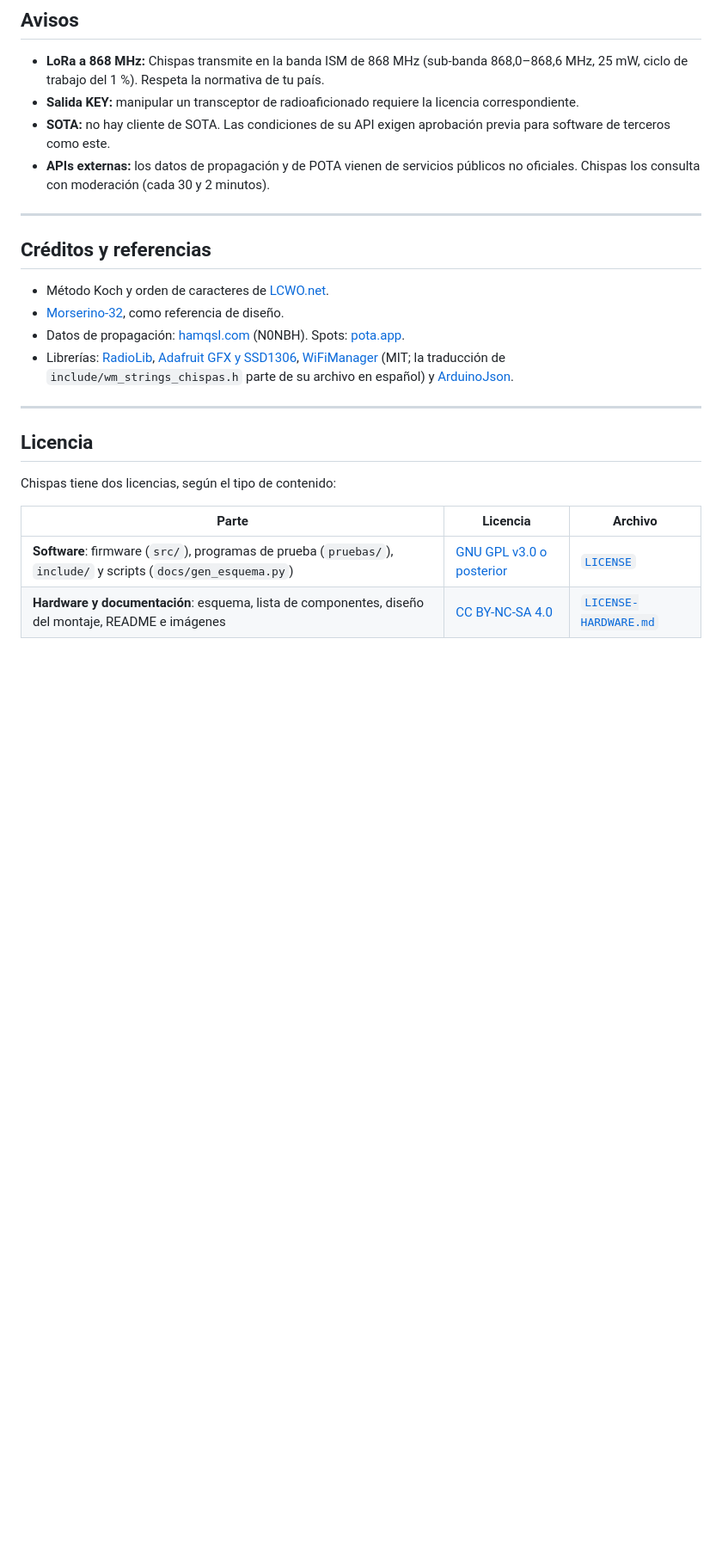
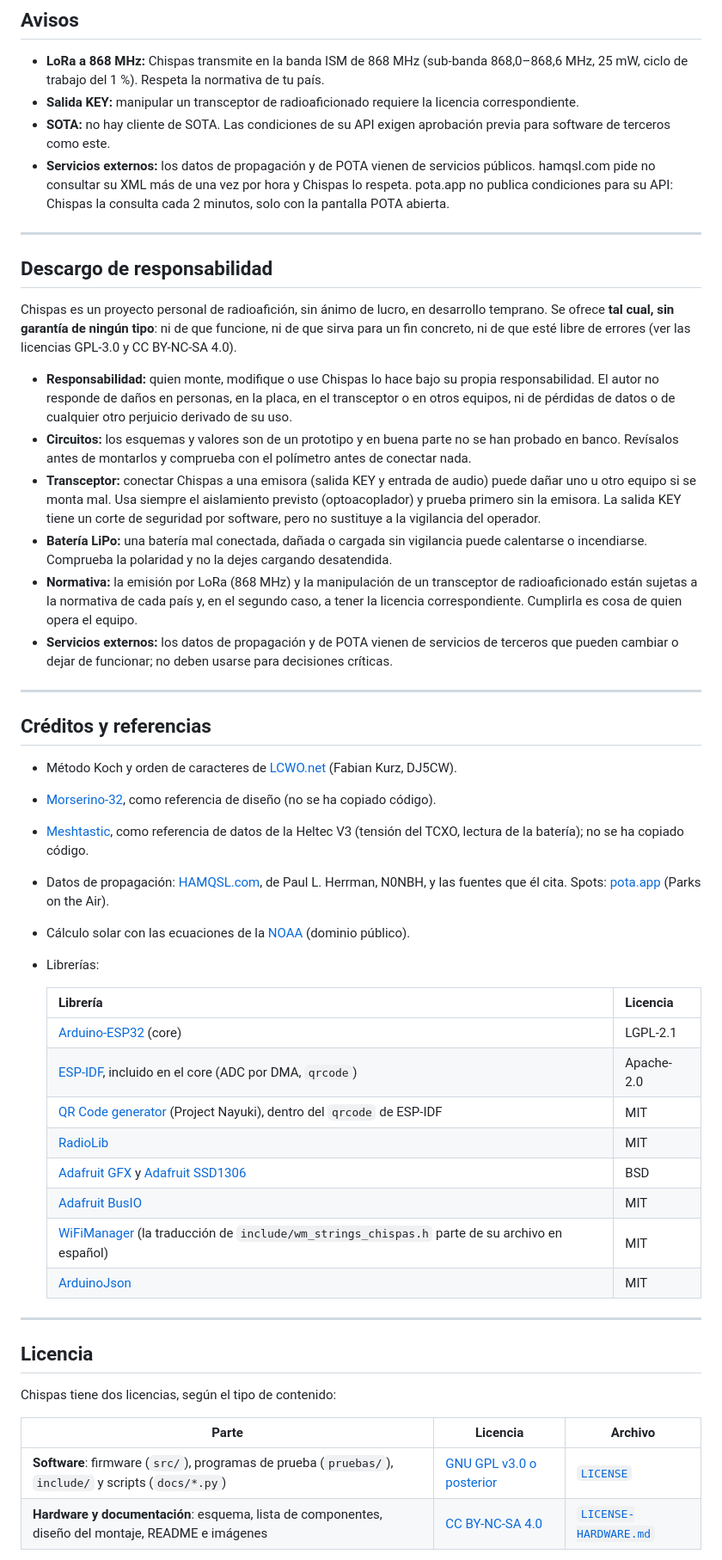
Before and after one commit to ea4iln-debug/CHISPAS-EA4ILN, a Markdown page: README.md, the part around one of its changes. Shown at 86% size. Rendered like a GitHub page; blank space fills up the shorter version.

Commit message:
v0.9c: hamqsl cada hora; README con foto del prototipo, aviso de desarrollo temprano, descargo y licencias
- Propagacion de hamqsl.com cada 60 min (su autor pide no consultar el XML mas de una vez por hora)
- README: foto del prototipo, aviso de desarrollo temprano, descargo de responsabilidad y creditos con licencias

Co-Authored-By: Claude Opus 5.5 <noreply@anthropic.com>

```diff
--- a/README.md
+++ b/README.md
@@ -303,19 +316,58 @@ con la opción **abrir webconf**.
 - **Salida KEY:** manipular un transceptor de radioaficionado requiere la licencia correspondiente.
 - **SOTA:** no hay cliente de SOTA. Las condiciones de su API exigen aprobación previa para software de terceros
   como este.
-- **APIs externas:** los datos de propagación y de POTA vienen de servicios públicos no oficiales. Chispas los consulta
-  con moderación (cada 30 y 2 minutos).
+- **Servicios externos:** los datos de propagación y de POTA vienen de servicios públicos. hamqsl.com pide no consultar
+  su XML más de una vez por hora y Chispas lo respeta. pota.app no publica condiciones para su API: Chispas la consulta
+  cada 2 minutos, solo con la pantalla POTA abierta.
+
+---
+
+## Descargo de responsabilidad
+
+Chispas es un proyecto personal de radioafición, sin ánimo de lucro, en desarrollo temprano. Se ofrece **tal cual,
+sin garantía de ningún tipo**: ni de que funcione, ni de que sirva para un fin concreto, ni de que esté libre de
+errores (ver las licencias GPL-3.0 y CC BY-NC-SA 4.0).
+
+- **Responsabilidad:** quien monte, modifique o use Chispas lo hace bajo su propia responsabilidad. El autor no
+  responde de daños en personas, en la placa, en el transceptor o en otros equipos, ni de pérdidas de datos o de
+  cualquier otro perjuicio derivado de su uso.
+- **Circuitos:** los esquemas y valores son de un prototipo y en buena parte no se han probado en banco. Revísalos
+  antes de montarlos y comprueba con el polímetro antes de conectar nada.
+- **Transceptor:** conectar Chispas a una emisora (salida KEY y entrada de audio) puede dañar uno u otro equipo si se
+  monta mal. Usa siempre el aislamiento previsto (optoacoplador) y prueba primero sin la emisora. La salida KEY tiene
+  un corte de seguridad por software, pero no sustituye a la vigilancia del operador.
+- **Batería LiPo:** una batería mal conectada, dañada o cargada sin vigilancia puede calentarse o incendiarse.
+  Comprueba la polaridad y no la dejes cargando desatendida.
+- **Normativa:** la emisión por LoRa (868 MHz) y la manipulación de un transceptor de radioaficionado están sujetas a
+  la normativa de cada país y, en el segundo caso, a tener la licencia correspondiente. Cumplirla es cosa de quien
+  opera el equipo.
+- **Servicios externos:** los datos de propagación y de POTA vienen de servicios de terceros que pueden cambiar o
+  dejar de funcionar; no deben usarse para decisiones críticas.
 
 ---
 
 ## Créditos y referencias
 
-- Método Koch y orden de caracteres de [LCWO.net](https://lcwo.net/).
-- [Morserino-32](https://www.morserino.info/), como referencia de diseño.
-- Datos de propagación: [hamqsl.com](https://www.hamqsl.com/) (N0NBH). Spots: [pota.app](https://pota.app/).
-- Librerías: [RadioLib](https://github.com/jgromes/RadioLib), [Adafruit GFX y SSD1306](https://github.com/adafruit),
-  [WiFiManager](https://github.com/tzapu/WiFiManager) (MIT; la traducción de `include/wm_strings_chispas.h` parte de
-  su archivo en español) y [ArduinoJson](https://arduinojson.org/).
+- Método Koch y orden de caracteres de [LCWO.net](https://lcwo.net/) (Fabian Kurz, DJ5CW).
+- [Morserino-32](https://www.morserino.info/), como referencia de diseño (no se ha copiado código).
+- [Meshtastic](https://meshtastic.org/), como referencia de datos de la Heltec V3 (tensión del TCXO, lectura de la
+  batería); no se ha copiado código.
+- Datos de propagación: [HAMQSL.com](https://www.hamqsl.com/), de Paul L. Herrman, N0NBH, y las fuentes que él cita.
+  Spots: [pota.app](https://pota.app/) (Parks on the Air).
+- Cálculo solar con las ecuaciones de la [NOAA](https://gml.noaa.gov/grad/solcalc/calcdetails.html) (dominio
+  público).
+- Librerías:
+
+  | Librería | Licencia |
+  |---|---|
+  | [Arduino-ESP32](https://github.com/espressif/arduino-esp32) (core) | LGPL-2.1 |
+  | [ESP-IDF](https://github.com/espressif/esp-idf), incluido en el core (ADC por DMA, `qrcode`) | Apache-2.0 |
+  | [QR Code generator](https://www.nayuki.io/page/qr-code-generator-library) (Project Nayuki), dentro del `qrcode` de ESP-IDF | MIT |
+  | [RadioLib](https://github.com/jgromes/RadioLib) | MIT |
+  | [Adafruit GFX](https://github.com/adafruit/Adafruit-GFX-Library) y [Adafruit SSD1306](https://github.com/adafruit/Adafruit_SSD1306) | BSD |
+  | [Adafruit BusIO](https://github.com/adafruit/Adafruit_BusIO) | MIT |
+  | [WiFiManager](https://github.com/tzapu/WiFiManager) (la traducción de `include/wm_strings_chispas.h` parte de su archivo en español) | MIT |
+  | [ArduinoJson](https://arduinojson.org/) | MIT |
 
 ---
 
@@ -325,7 +377,7 @@ Chispas tiene dos licencias, según el tipo de contenido:
 
 | Parte | Licencia | Archivo |
 |---|---|---|
-| **Software**: firmware (`src/`), programas de prueba (`pruebas/`), `include/` y scripts (`docs/gen_esquema.py`) | [GNU GPL v3.0 o posterior](https://www.gnu.org/licenses/gpl-3.0.html) | [`LICENSE`](LICENSE) |
+| **Software**: firmware (`src/`), programas de prueba (`pruebas/`), `include/` y scripts (`docs/*.py`) | [GNU GPL v3.0 o posterior](https://www.gnu.org/licenses/gpl-3.0.html) | [`LICENSE`](LICENSE) |
 | **Hardware y documentación**: esquema, lista de componentes, diseño del montaje, README e imágenes | [CC BY-NC-SA 4.0](https://creativecommons.org/licenses/by-nc-sa/4.0/deed.es) | [`LICENSE-HARDWARE.md`](LICENSE-HARDWARE.md) |
 
 - **Software (GPL-3.0):** es software libre. Puedes usarlo, estudiarlo, modificarlo y redistribuirlo; si distribuyes
```
Also changed, not shown: other parts of README.md (+21 -3 lines), CLAUDE.md (+2 -2 lines), docs/img/prototipo.jpg (added), 1 other file.
